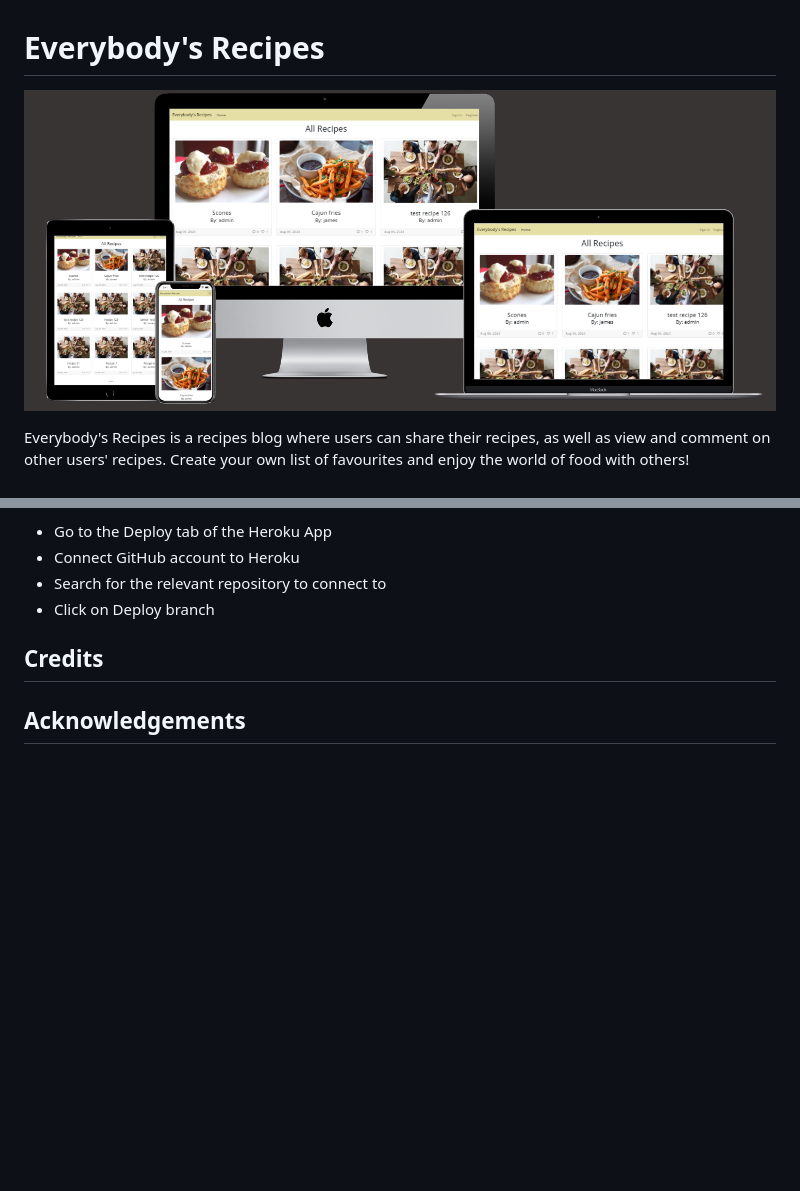
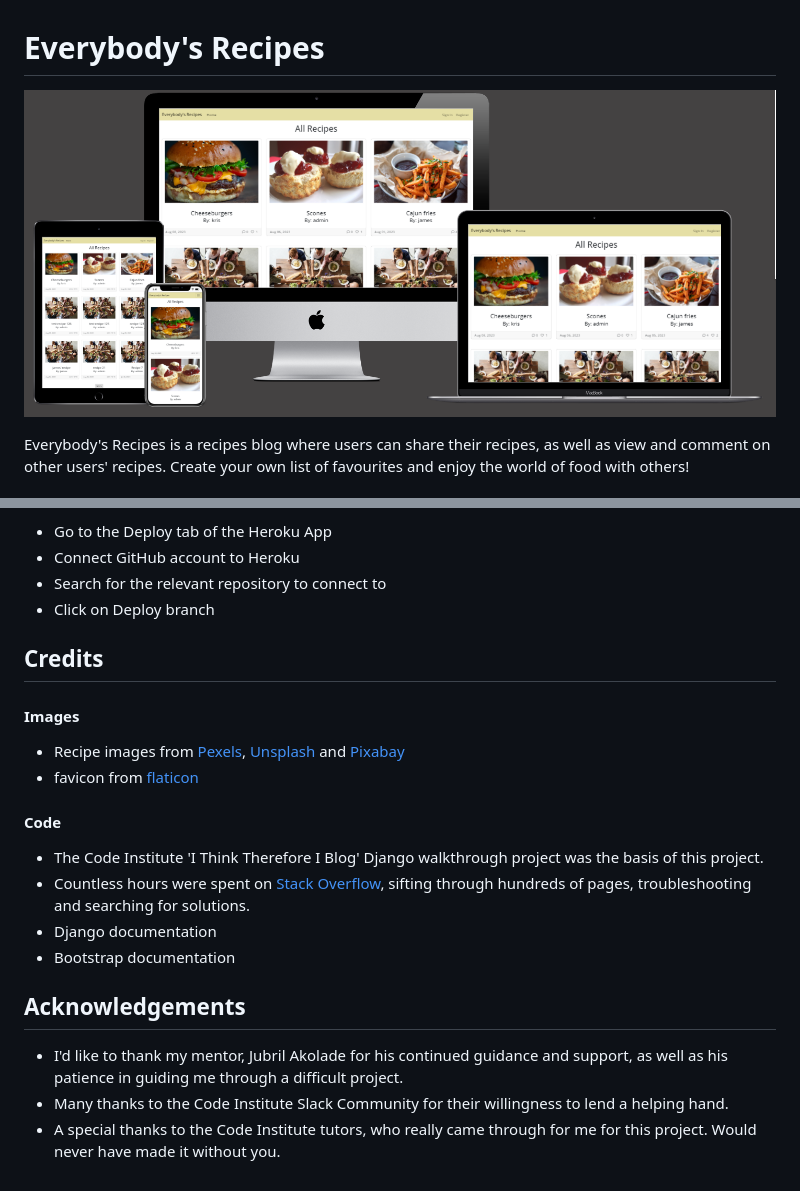
Before and after one commit to jp-clarke/everybodys-recipes, a Markdown page: README.md, 2 parts joined by grey strips. GitHub-like rendering; pictures changed too: static/documentation/multi-mockup.PNG; blank space fills up the shorter version.

Commit message:
README.md: Credits and Acknowledgements

```diff
--- a/README.md
+++ b/README.md
@@ -438,4 +438,20 @@ In Heroku
 
 ## Credits
 
+#### Images
+
+- Recipe images from [Pexels](www.pexels.com), [Unsplash](www.unsplash.com) and [Pixabay](www.pixabay.com)
+- favicon from [flaticon](www.flaticon.com)
+
+#### Code
+
+- The Code Institute 'I Think Therefore I Blog' Django walkthrough project was the basis of this project.
+- Countless hours were spent on [Stack Overflow](wwww.stackoverflow.com), sifting through hundreds of pages, troubleshooting and searching for solutions.
+- Django documentation
+- Bootstrap documentation
+
 ## Acknowledgements
+
+- I'd like to thank my mentor, Jubril Akolade for his continued guidance and support, as well as his patience in guiding me through a difficult project.
+- Many thanks to the Code Institute Slack Community for their willingness to lend a helping hand.
+- A special thanks to the Code Institute tutors, who really came through for me for this project. Would never have made it without you.
```
